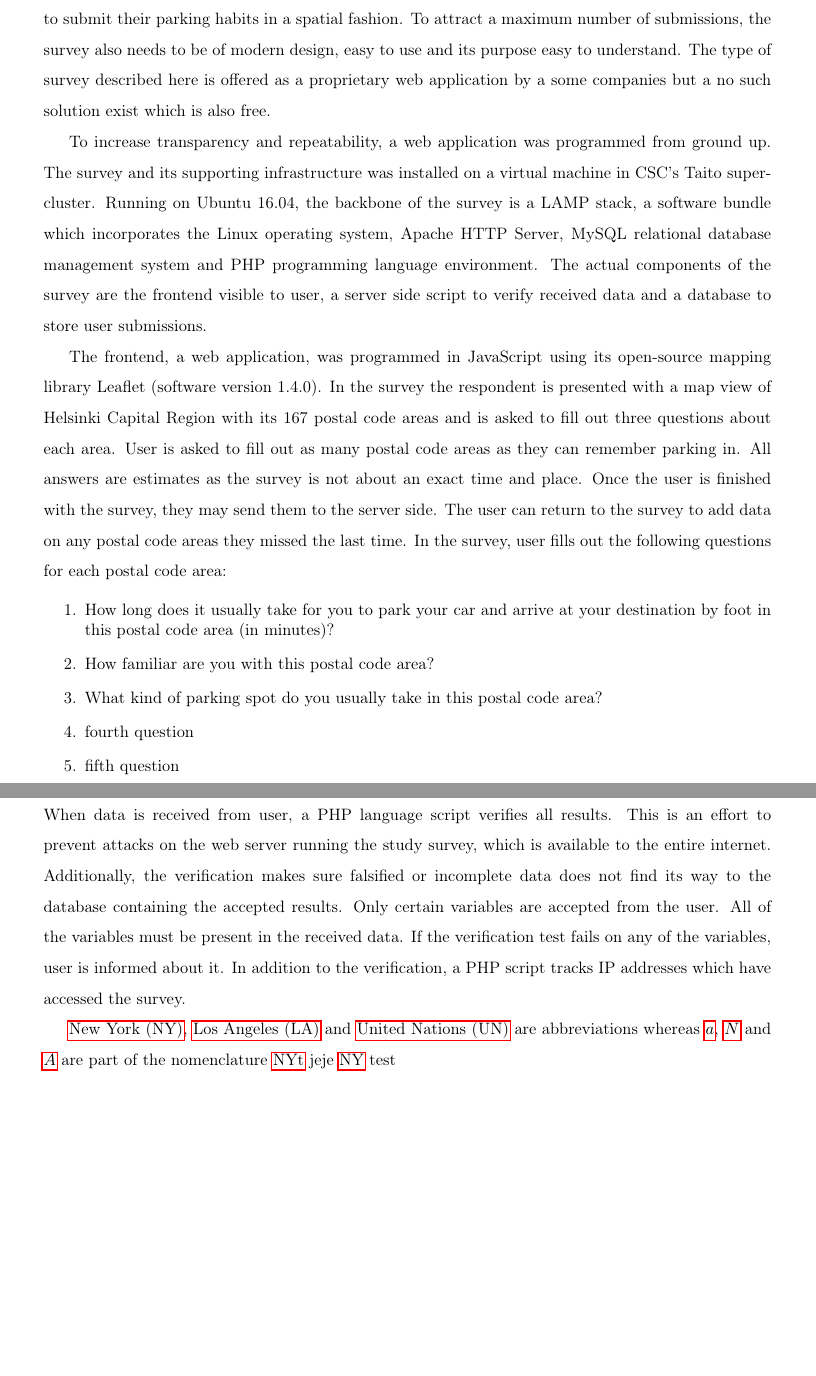
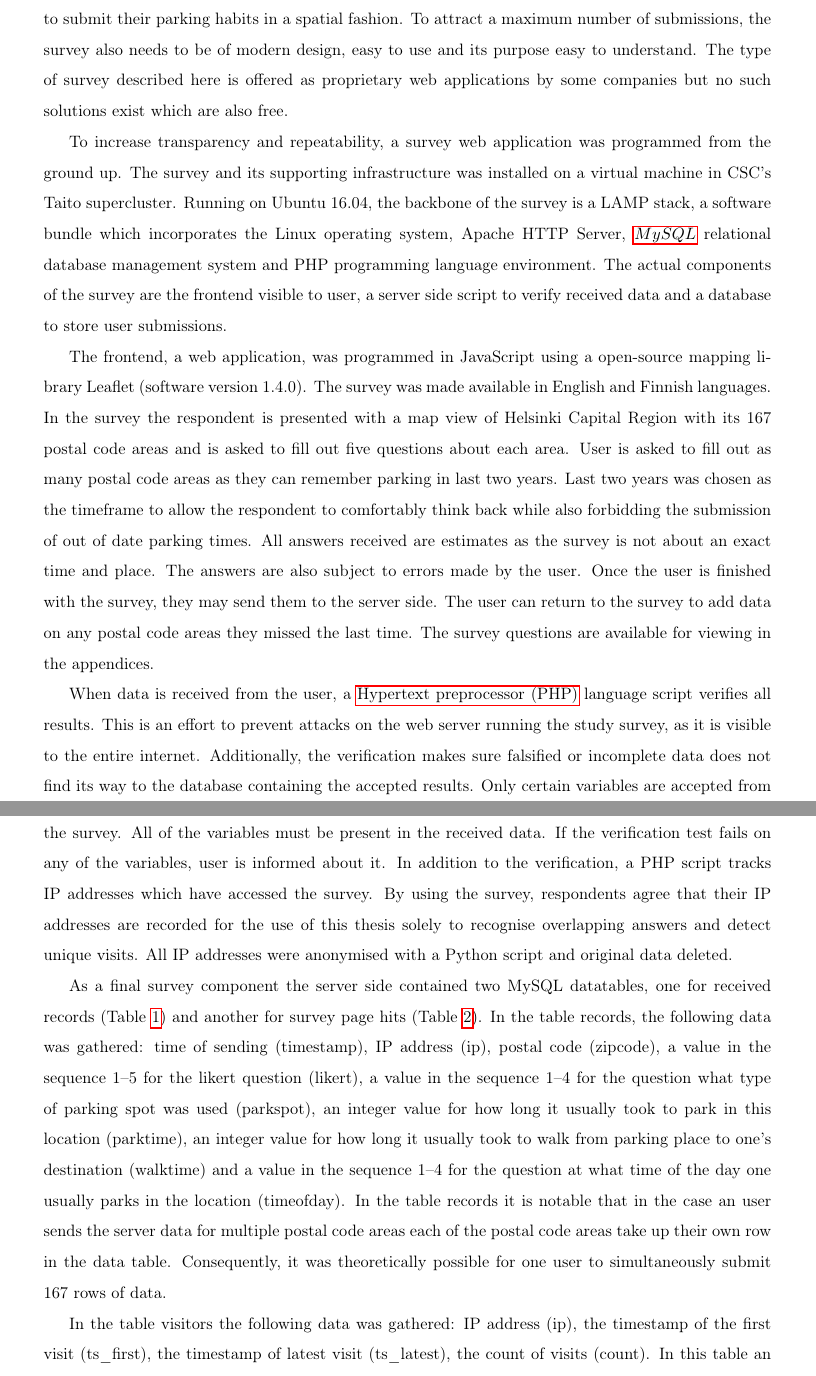
Before and after one commit to sampoves/Masters-2020, a LaTeX document (main.tex, which reads content/c3_data.tex): two parts of pages 9 and 10 of 22, joined at a grey line, cut so that both start at the same text, the shorter picture padded with empty space. Compiled offline with pdfLaTeX.

Commit message:
Write some text in data

```diff
--- a/content/c3_data.tex
+++ b/content/c3_data.tex
@@ -40,27 +40,19 @@ Despite extensive service level of Helsinki Region public transport, households
 
 \subsection{Parking survey}
 \justify
-To collect the areal parking data, the study needed an interactive survey which respondents can use to submit their parking habits in a spatial fashion. To attract a maximum number of submissions, the survey also needs to be of modern design, easy to use and its purpose easy to understand. The type of survey described here is offered as a proprietary web application by a some companies but a no such solution exist which is also free.
+To collect the areal parking data, the study needed an interactive survey which respondents can use to submit their parking habits in a spatial fashion. To attract a maximum number of submissions, the survey also needs to be of modern design, easy to use and its purpose easy to understand. The type of survey described here is offered as proprietary web applications by some companies but no such solutions exist which are also free.
 
-To increase transparency and repeatability, a web application was programmed from ground up. The survey and its supporting infrastructure was installed on a virtual machine in CSC's Taito supercluster. Running on Ubuntu 16.04, the backbone of the survey is a LAMP stack, a software bundle which incorporates the Linux operating system, Apache HTTP Server, MySQL relational database management system and PHP programming language environment. The actual components of the survey are the frontend visible to user, a server side script to verify received data and a database to store user submissions.
+To increase transparency and repeatability, a survey web application was programmed from the ground up. The survey and its supporting infrastructure was installed on a virtual machine in CSC's Taito supercluster. Running on Ubuntu 16.04, the backbone of the survey is a LAMP stack, a software bundle which incorporates the Linux operating system, Apache HTTP Server, \gls{mysql} relational database management system and PHP programming language environment. The actual components of the survey are the frontend visible to user, a server side script to verify received data and a database to store user submissions.
 
-The frontend, a web application, was programmed in JavaScript using its open-source mapping library Leaflet (software version 1.4.0). In the survey the respondent is presented with a map view of Helsinki Capital Region with its 167 postal code areas and is asked to fill out three questions about each area. User is asked to fill out as many postal code areas as they can remember parking in. All answers are estimates as the survey is not about an exact time and place. Once the user is finished with the survey, they may send them to the server side. The user can return to the survey to add data on any postal code areas they missed the last time. In the survey, user fills out the following questions for each postal code area:
+The frontend, a web application, was programmed in JavaScript using a open-source mapping library Leaflet (software version 1.4.0). The survey was made available in English and Finnish languages. In the survey the respondent is presented with a map view of Helsinki Capital Region with its 167 postal code areas and is asked to fill out five questions about each area. User is asked to fill out as many postal code areas as they can remember parking in last two years. Last two years was chosen as the timeframe to allow the respondent to comfortably think back while also forbidding the submission of out of date parking times. All answers received are estimates as the survey is not about an exact time and place. The answers are also subject to errors made by the user. Once the user is finished with the survey, they may send them to the server side. The user can return to the survey to add data on any postal code areas they missed the last time. The survey questions are available for viewing in the appendices.
 
-\begin{spacing}{1}
-    \begin{enumerate}
-      \item How long does it usually take for you to park your car and arrive at your destination by foot in this postal code area (in minutes)?
-      \item How familiar are you with this postal code area?
-      \item What kind of parking spot do you usually take in this postal code area?
-      \item fourth question
-      \item fifth question
-    \end{enumerate}
-\end{spacing}
+When data is received from the user, a \gls{php} language script verifies all results. This is an effort to prevent attacks on the web server running the study survey, as it is visible to the entire internet. Additionally, the verification makes sure falsified or incomplete data does not find its way to the database containing the accepted results. Only certain variables are accepted from the survey. All of the variables must be present in the received data. If the verification test fails on any of the variables, user is informed about it. In addition to the verification, a PHP script tracks IP addresses which have accessed the survey. By using the survey, respondents agree that their IP addresses are recorded for the use of this thesis solely to recognise overlapping answers and detect unique visits. All IP addresses were anonymised with a Python script and original data deleted.
 
-\noindent
-When data is received from user, a PHP language script verifies all results. This is an effort to prevent attacks on the web server running the study survey, which is available to the entire internet. Additionally, the verification makes sure falsified or incomplete data does not find its way to the database containing the accepted results. Only certain variables are accepted from the user. All of the variables must be present in the received data. If the verification test fails on any of the variables, user is informed about it. In addition to the verification, a PHP script tracks IP addresses which have accessed the survey.
+As a final survey component the server side contained two MySQL datatables, one for received records (Table~\ref{tab:recordstab}) and another for survey page hits (Table~\ref{tab:visitortab}). In the table records, the following data was gathered: time of sending (timestamp), IP address (ip), postal code (zipcode), a value in the sequence 1--5 for the likert question (likert), a value in the sequence 1--4 for the question what type of parking spot was used (parkspot), an integer value for how long it usually took to park in this location (parktime), an integer value for how long it usually took to walk from parking place to one's destination (walktime) and a value in the sequence 1--4 for the question at what time of the day one usually parks in the location (timeofday). In the table records it is notable that in the case an user sends the server data for multiple postal code areas each of the postal code areas take up their own row in the data table. Consequently, it was theoretically possible for one user to simultaneously submit 167 rows of data.
 
-\gls{ny}, \gls{la} and \gls{un} are abbreviations whereas \gls{angelsperarea}, \gls{numofangels} and \gls{areaofneedle} are part of the nomenclature
-\glspl{ny} jeje \gls{ny} test
+In the table visitors the following data was gathered: IP address (ip), the timestamp of the first visit (ts\_first), the timestamp of latest visit (ts\_latest), the count of visits (count). In this table an IP address is only stored once. On the first visit of an IP address the row for that IP address is created in the data table with ts\_first and ts\_latest being identical. On the second visit of that IP address the original row is appended with updated information in the columns ts\_latest and count.
+
+The source code for this survey and all the information to set up an identical system is available at GitHub (\textcolor{blue}{Insert link here}).
 
 \begin{table}[!htbp] %% [!htbp] prevents table floating
     \begin{adjustwidth}{-1cm}{-1cm} %% prevents wide table going grossly out of margin, adjust the L and R margins by 1 inch
--- a/main.tex
+++ b/main.tex
@@ -60,3 +48,6 @@
+\newglossaryentry{mysql}{                    % nomenclature
+  name = $MySQL$,
+  description = Open-source relational database management system,
 }
 
 \makeglossaries
```
Also changed, not shown: content/appendices.tex (+0 -4 lines), content/c1_introduction.tex (+3 -2 lines), references.bib (+21 -0 lines), content/c3_data.tex (4 more changed lines), main.tex (16 more changed lines).
